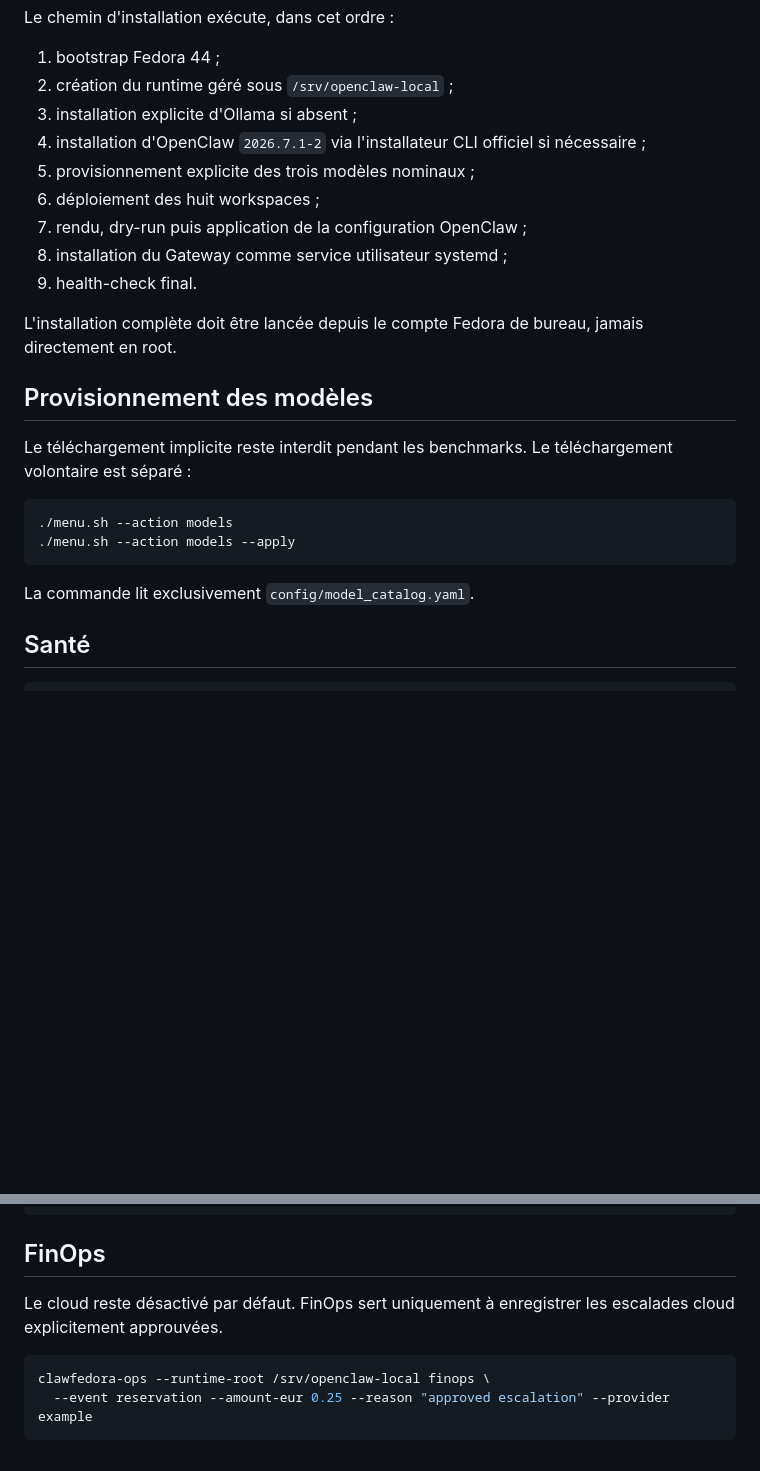
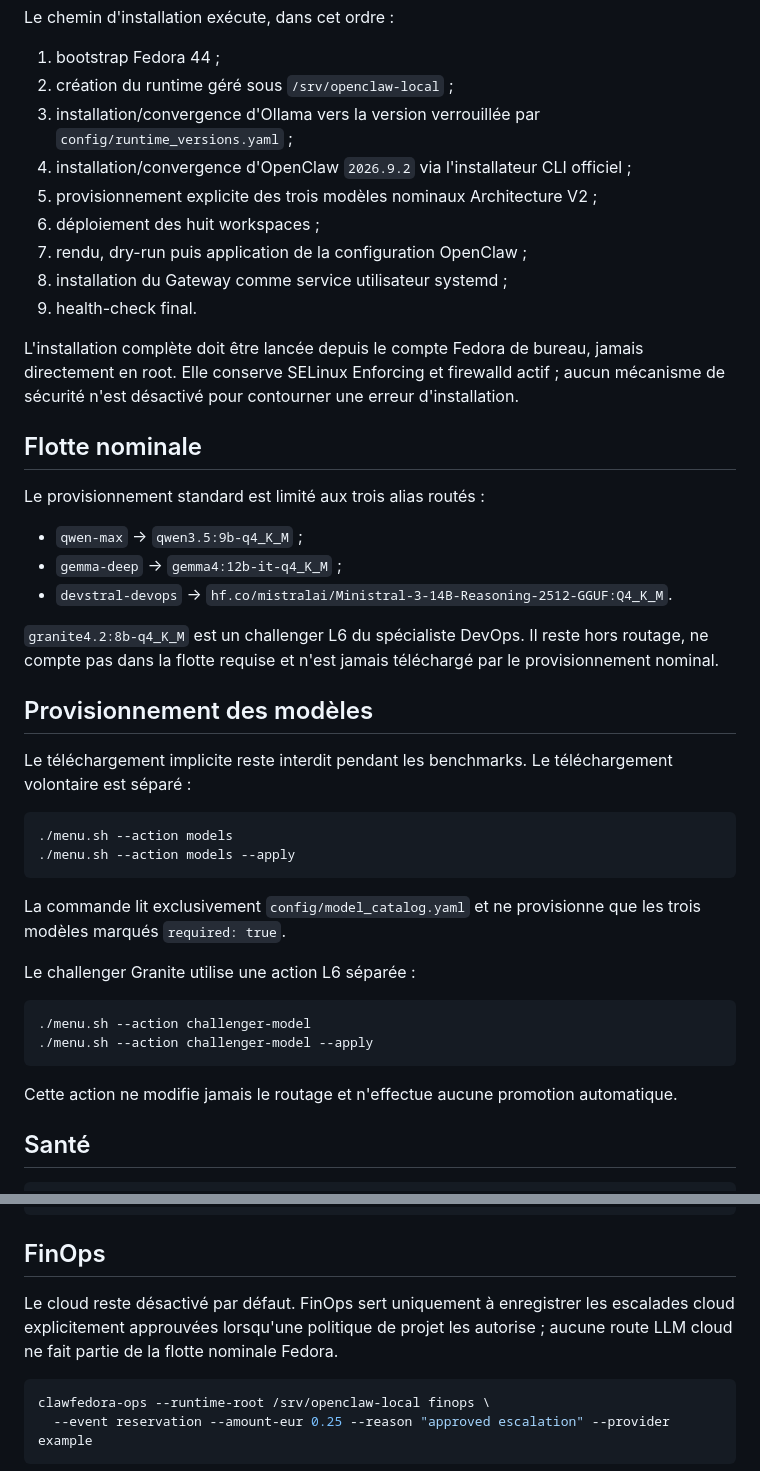
Before and after one commit to mathiasseguincadiche/OPENCLAW_LOCAL_FEDORA, a Markdown page: docs/LIFECYCLE.md, 2 parts joined by grey strips. Rendered like a GitHub page; blank space fills up the shorter version.

Commit message:
docs(lifecycle): align Fedora lifecycle with V2 runtime pins and fleet

````diff
--- a/docs/LIFECYCLE.md
+++ b/docs/LIFECYCLE.md
@@ -20,15 +20,25 @@ Le chemin d'installation exécute, dans cet ordre :
 
 1. bootstrap Fedora 44 ;
 2. création du runtime géré sous `/srv/openclaw-local` ;
-3. installation explicite d'Ollama si absent ;
-4. installation d'OpenClaw `2026.7.1-2` via l'installateur CLI officiel si nécessaire ;
-5. provisionnement explicite des trois modèles nominaux ;
+3. installation/convergence d'Ollama vers la version verrouillée par `config/runtime_versions.yaml` ;
+4. installation/convergence d'OpenClaw `2026.9.2` via l'installateur CLI officiel ;
+5. provisionnement explicite des trois modèles nominaux Architecture V2 ;
 6. déploiement des huit workspaces ;
 7. rendu, dry-run puis application de la configuration OpenClaw ;
 8. installation du Gateway comme service utilisateur systemd ;
 9. health-check final.
 
-L'installation complète doit être lancée depuis le compte Fedora de bureau, jamais directement en root.
+L'installation complète doit être lancée depuis le compte Fedora de bureau, jamais directement en root. Elle conserve SELinux Enforcing et firewalld actif ; aucun mécanisme de sécurité n'est désactivé pour contourner une erreur d'installation.
+
+## Flotte nominale
+
+Le provisionnement standard est limité aux trois alias routés :
+
+- `qwen-max` → `qwen3.5:9b-q4_K_M` ;
+- `gemma-deep` → `gemma4:12b-it-q4_K_M` ;
+- `devstral-devops` → `hf.co/mistralai/Ministral-3-14B-Reasoning-2512-GGUF:Q4_K_M`.
+
+`granite4.2:8b-q4_K_M` est un challenger L6 du spécialiste DevOps. Il reste hors routage, ne compte pas dans la flotte requise et n'est jamais téléchargé par le provisionnement nominal.
 
 ## Provisionnement des modèles
 
@@ -39,7 +49,16 @@ Le téléchargement implicite reste interdit pendant les benchmarks. Le téléch
 ./menu.sh --action models --apply
 ```
 
-La commande lit exclusivement `config/model_catalog.yaml`.
+La commande lit exclusivement `config/model_catalog.yaml` et ne provisionne que les trois modèles marqués `required: true`.
+
+Le challenger Granite utilise une action L6 séparée :
+
+```bash
+./menu.sh --action challenger-model
+./menu.sh --action challenger-model --apply
+```
+
+Cette action ne modifie jamais le routage et n'effectue aucune promotion automatique.
 
 ## Santé
 
@@ -120,7 +139,7 @@ clawfedora-ops --runtime-root /srv/openclaw-local telemetry \
 
 ## FinOps
 
-Le cloud reste désactivé par défaut. FinOps sert uniquement à enregistrer les escalades cloud explicitement approuvées.
+Le cloud reste désactivé par défaut. FinOps sert uniquement à enregistrer les escalades cloud explicitement approuvées lorsqu'une politique de projet les autorise ; aucune route LLM cloud ne fait partie de la flotte nominale Fedora.
 
 ```bash
 clawfedora-ops --runtime-root /srv/openclaw-local finops \
````
